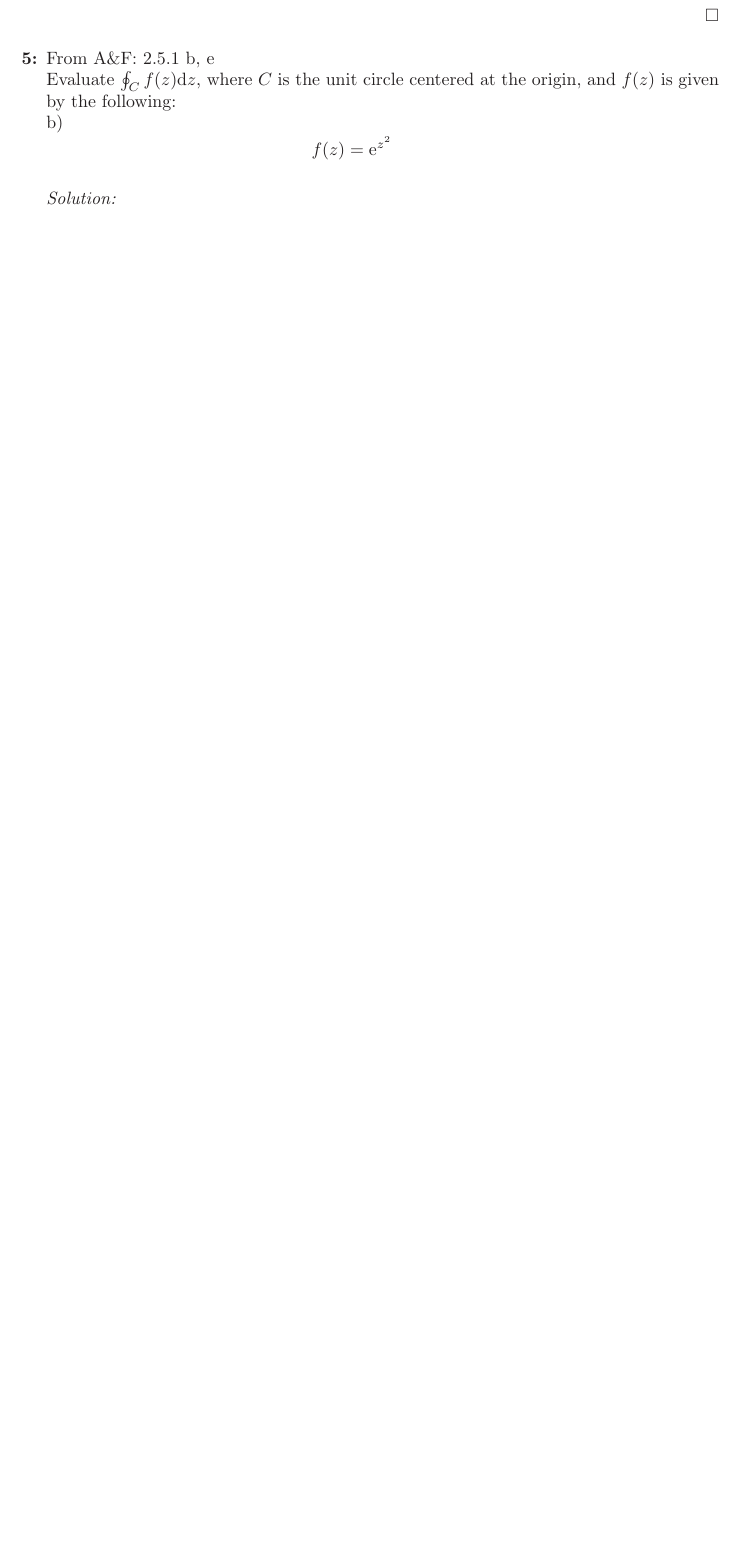
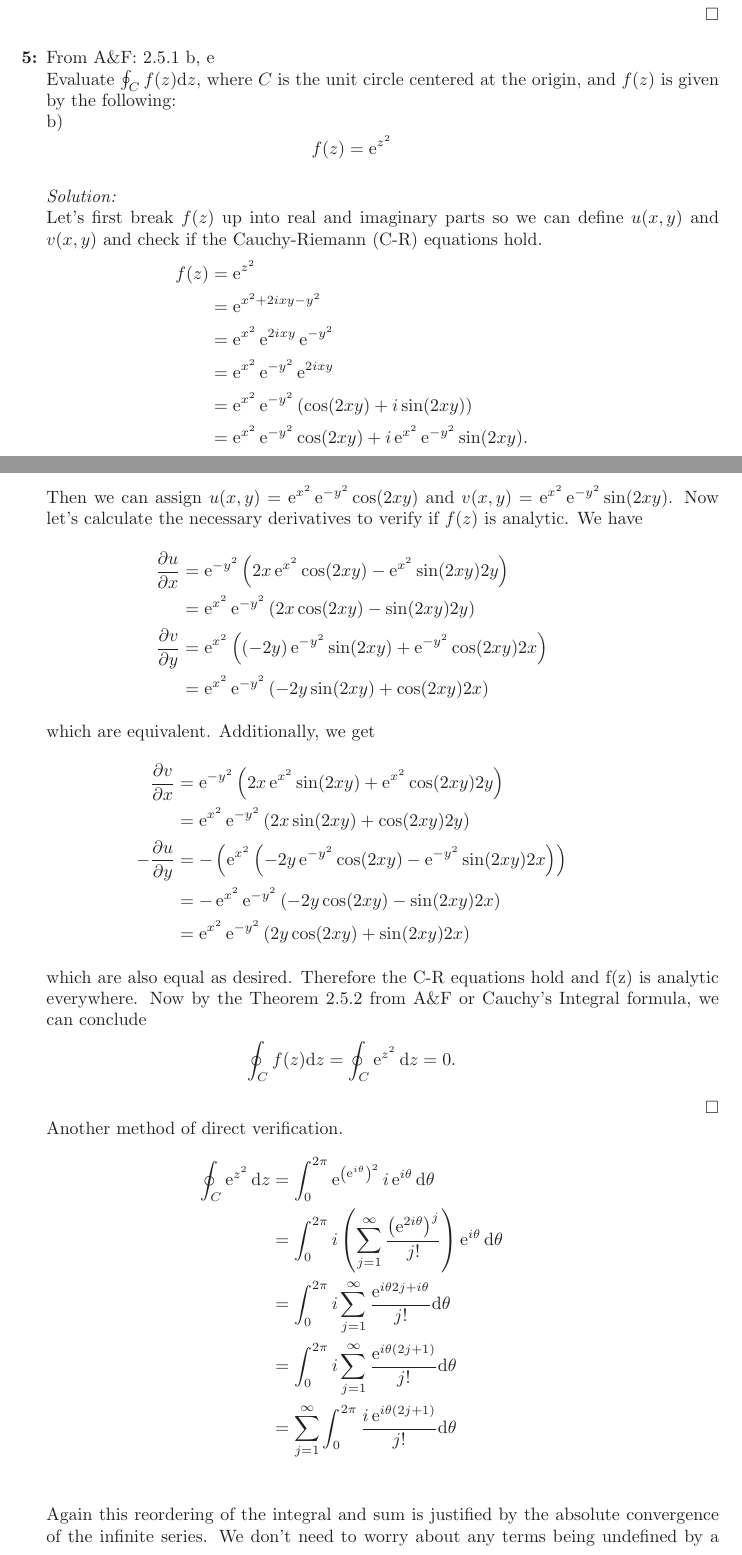
Before and after one commit to hunter-lybbert/uw-central, a LaTeX problem sheet (complex_analysis/hw_04/hw04.tex): part of page 8 of 9 before the commit and two parts of pages 8 and 9 of 11 after it, the two joined at a grey line, cut so that both start at the same text, the shorter picture padded with empty space. Compiled offline with pdfLaTeX.

Commit message:
5 part 1 is done.

```diff
--- a/complex_analysis/hw_04/hw04.tex
+++ b/complex_analysis/hw_04/hw04.tex
@@ -363,5 +363,59 @@ $$\lim_{R \rightarrow \infty} \int_C f(z) dz = 0.$$
 Evaluate $\oint_C f(z)\D z$, where $C$ is the unit circle centered at the origin, and $f(z)$ is given by the following: \\
 b) $$f(z) = \E^{z^2}$$ \\
 \textit{Solution:} \\
+Let's first break $f(z)$ up into real and imaginary parts so we can define $u(x, y)$ and $v(x, y)$ and check if the Cauchy-Riemann (C-R) equations hold.
+\begin{align*}
+f(z) &= \E^{z^2} \\
+	&= \E^{ x^2 + 2ixy - y^2} \\
+	&= \E^{x^2}\E^{2ixy}\E^{- y^2} \\
+	&= \E^{x^2}\E^{- y^2}\E^{2ixy} \\
+	&= \E^{x^2}\E^{- y^2}\left( \cos (2xy) + i \sin (2xy)\right) \\
+	&= \E^{x^2}\E^{- y^2}\cos (2xy) + i \E^{x^2}\E^{- y^2}\sin (2xy).
+\end{align*}
+Then we can assign $u(x, y) = \E^{x^2}\E^{- y^2}\cos (2xy)$ and $v(x, y) = \E^{x^2}\E^{- y^2}\sin (2xy)$.
+Now let's calculate the necessary derivatives to verify if $f(z)$ is analytic.
+We have
+\begin{align*}
+\frac {\partial u}{\partial x} &= \E^{-y^2}\left( 2x\E^{x^2}\cos (2xy) - \E^{x^2} \sin (2xy)2y\right) \\
+	&= \E^{x^2}\E^{-y^2}\left( 2x\cos (2xy) - \sin (2xy)2y\right) \\
+\frac {\partial v}{\partial y} &= \E^{x^2}\left( (-2y)\E^{-y^2}\sin(2xy) + \E^{-y^2}\cos (2xy)2x\right) \\
+	&= \E^{x^2}\E^{-y^2}\left( -2y\sin(2xy) + \cos (2xy)2x\right)
+\end{align*}
+which are equivalent.
+Additionally, we get
+\begin{align*}
+\frac {\partial v}{\partial x} &= \E^{- y^2} \left( 2x\E^{x^2}\sin (2xy) + \E^{x^2}\cos (2xy)2y \right) \\
+	&= \E^{x^2}\E^{- y^2} \left( 2x\sin (2xy) + \cos (2xy)2y \right) \\
+- \frac {\partial u}{\partial y} &= -\left( \E^{x^2} \left( -2y\E^{- y^2}\cos (2xy) - \E^{- y^2}\sin (2xy)2x \right) \right) \\
+	&= - \E^{x^2} \E^{- y^2} \left( -2y\cos (2xy) - \sin (2xy)2x \right) \\
+	&= \E^{x^2} \E^{-y^2} \left(2y\cos (2xy) + \sin (2xy)2x \right)
+\end{align*}
+which are also equal as desired.
+Therefore the C-R equations hold and f(z) is analytic everywhere.
+Now by the Theorem 2.5.2 from A\&F or Cauchy's Integral formula, we can conclude
+$$
+\oint_C f(z)\D z = \oint_C \E^{z^2} \D z = 0.
+$$
+\qed
+\\
+Another method of direct verification.
+\begin{align*}
+\oint_C \E^{z^2} \D z  &= \int_{0}^{2\pi} \E^{ \left( \E^{i\theta}\right)^2} i \E^{i \theta}\D \theta \\
+	&= \int_{0}^{2\pi}i \left( \sum_{j=1}^{\infty} \frac{\left(\E^{2i\theta}\right)^j} {j!} \right) \E^{i \theta}\D \theta \\
+	&= \int_{0}^{2\pi}i \sum_{j=1}^{\infty} \frac{\E^{i\theta2j + i \theta}} {j!} \D \theta \\
+	&= \int_{0}^{2\pi}i \sum_{j=1}^{\infty} \frac{\E^{i\theta\left(2j + 1 \right)}} {j!} \D \theta \\
+	&= \sum_{j=1}^{\infty}  \int_{0}^{2\pi}\frac{i\E^{i\theta\left(2j + 1 \right)}} {j!} \D \theta \\
+\end{align*}
+Again this reordering of the integral and sum is justified by the absolute convergence of the infinite series. We don't need to worry about any terms being undefined by a divide by zero issue. So let's look at the integral inside the sum
+\begin{align*}
+\int_{0}^{2\pi}\frac{i\E^{i\theta\left(2j + 1 \right)}} {j!} \D \theta
+	&= \left. \frac{1}{2j + 1} \frac{\E^{i\theta\left(2j + 1 \right)}} {j!} \right|_0^{2\pi} \\
+	&= \frac{1}{2j + 1} \frac{\E^{i2\pi\left(2j + 1 \right)}} {j!}  - \frac{1}{2j + 1} \frac{\E^{i0\left(2j + 1 \right)}} {j!} \\
+	&= \frac{1}{2j + 1} \frac{\E^{i2\pi\left(2j + 1 \right)}} {j!}  - \frac{1}{\left(2j + 1\right)j!} \\
+	&= \frac{1}{\left(2j + 1\right)j!}  - \frac{1}{\left(2j + 1\right)j!} \\
+	&= 0 \\
+\end{align*}
+\qed
+\\
 e) $$f(z) = \frac{1}{2z^2 + 1} $$ \\
 \textit{Solution:} \\
```
Also changed, not shown: complex_analysis/hw_04/hw04.pdf, complex_analysis/hw_04/hw04.tex (5 more changed lines).
